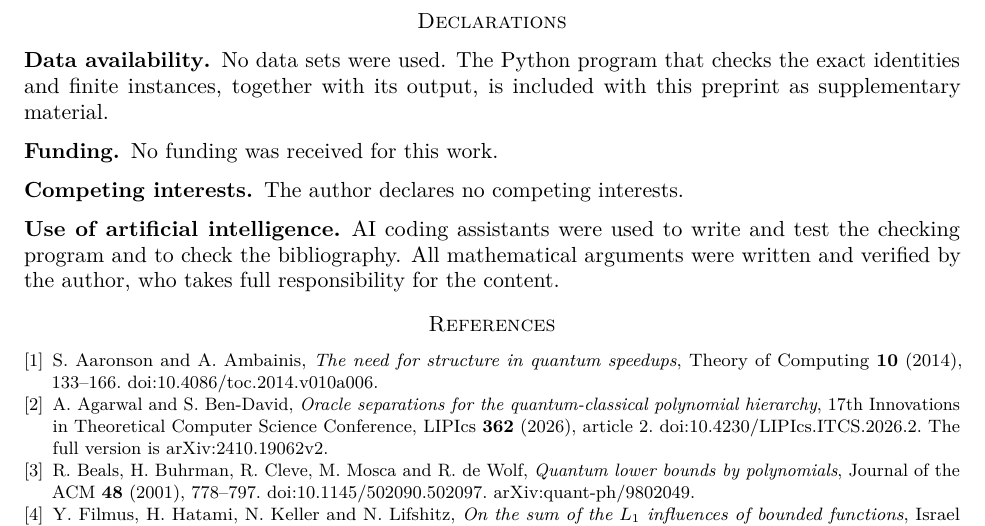
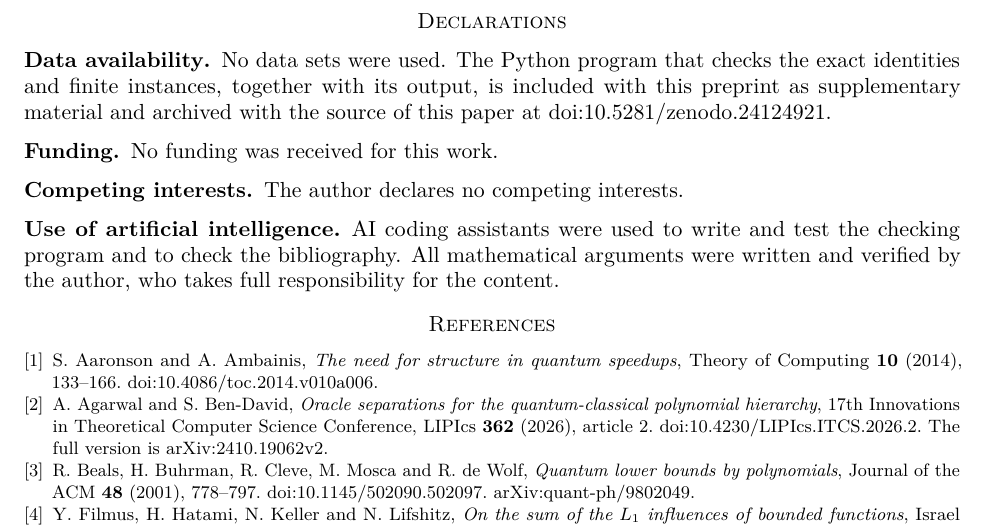
Before and after one commit to creelie/ddd, a LaTeX paper (preprintInfluenceBounds/main.tex): part of page 14 of 14, cut so that both start at the same text. Compiled offline with pdfLaTeX.

Commit message:
Record the Zenodo DOI of release v1.0.0 (10.5281/zenodo.24124921)

```diff
--- a/preprintInfluenceBounds/main.tex
+++ b/preprintInfluenceBounds/main.tex
@@ -1068,7 +1068,7 @@ variance exponent $5/2$, and its proof uses no unproved conjecture.
 
 \section*{Declarations}
 
-\subsection*{Data availability} No data sets were used. The Python program that checks the exact identities and finite instances, together with its output, is included with this preprint as supplementary material.
+\subsection*{Data availability} No data sets were used. The Python program that checks the exact identities and finite instances, together with its output, is included with this preprint as supplementary material and archived with the source of this paper at doi:10.5281/zenodo.24124921.
 
 \subsection*{Funding} No funding was received for this work.
 
```
Also changed, not shown: README.md, dist/influence-bounds-product-measures.pdf, 1 other file.
